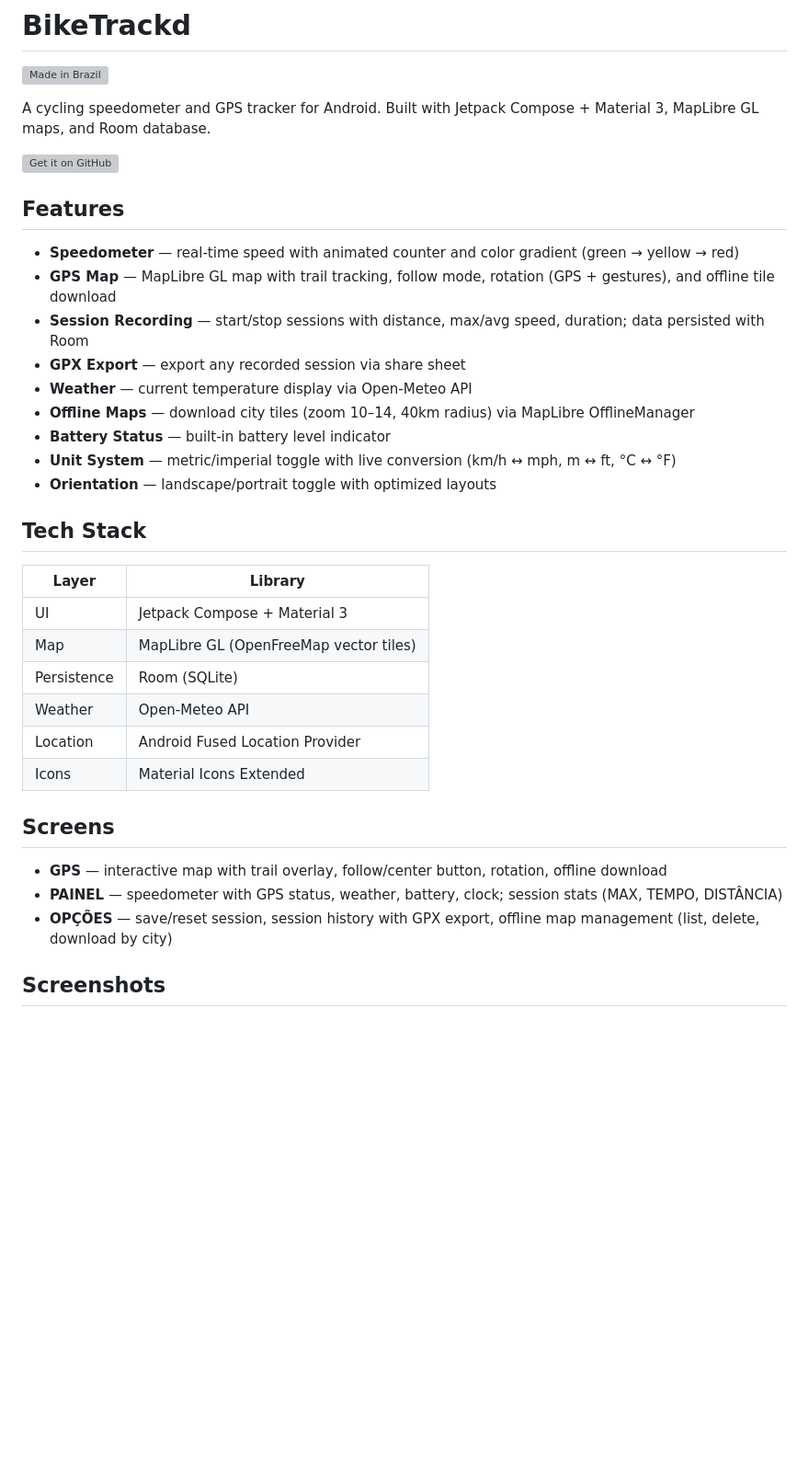
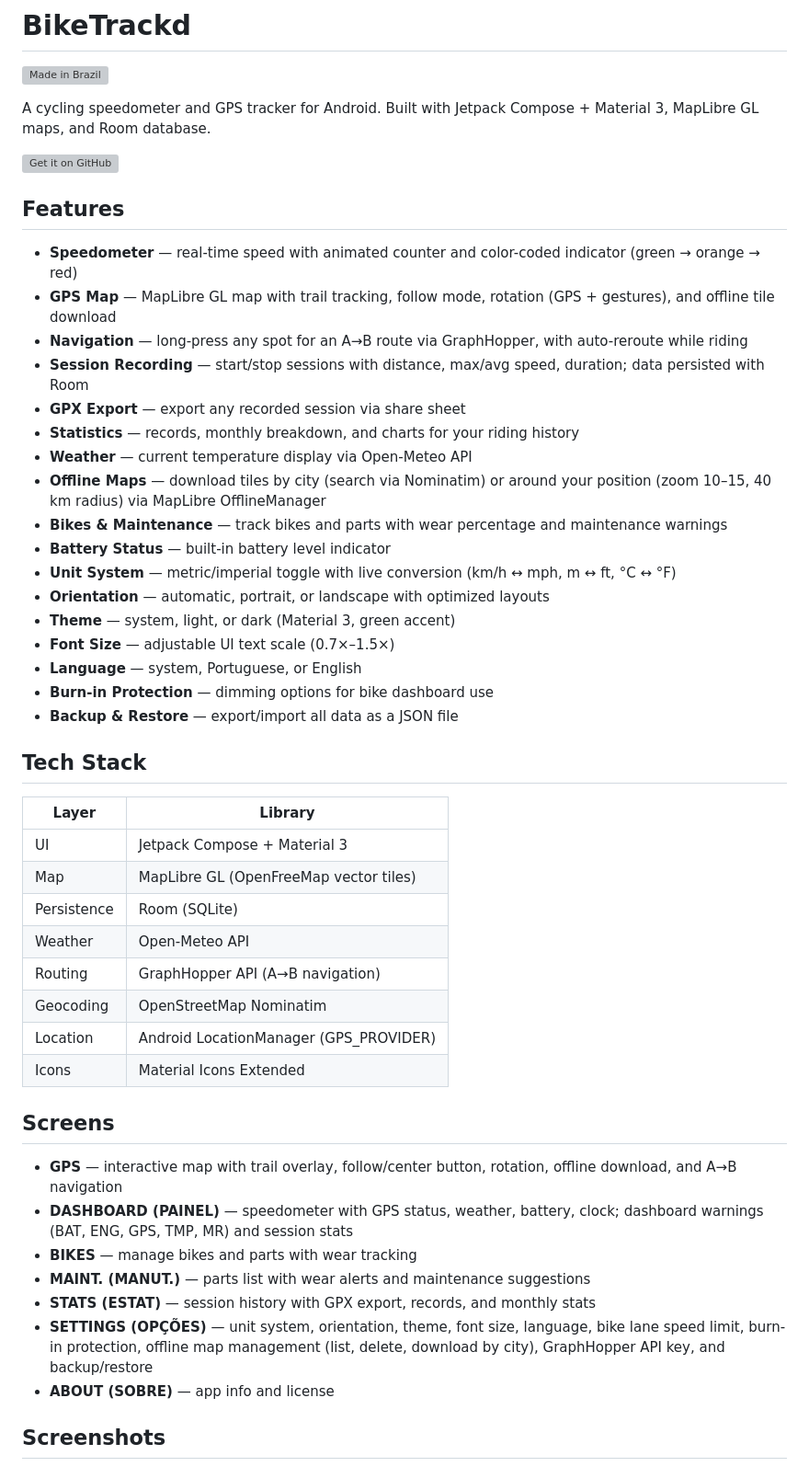
Before and after one commit to higorslva/biketrackd, a Markdown page: README.md, the part around one of its changes. Shown at 92% size. GitHub-like rendering; blank space fills up the shorter version; grey boxes are pictures that could not be loaded.

```diff
--- a/README.md
+++ b/README.md
@@ -12,15 +12,23 @@ A cycling speedometer and GPS tracker for Android. Built with Jetpack Compose +
 
 ## Features
 
-- **Speedometer** — real-time speed with animated counter and color gradient (green → yellow → red)
+- **Speedometer** — real-time speed with animated counter and color-coded indicator (green → orange → red)
 - **GPS Map** — MapLibre GL map with trail tracking, follow mode, rotation (GPS + gestures), and offline tile download
+- **Navigation** — long-press any spot for an A→B route via GraphHopper, with auto-reroute while riding
 - **Session Recording** — start/stop sessions with distance, max/avg speed, duration; data persisted with Room
 - **GPX Export** — export any recorded session via share sheet
+- **Statistics** — records, monthly breakdown, and charts for your riding history
 - **Weather** — current temperature display via Open-Meteo API
-- **Offline Maps** — download city tiles (zoom 10–14, 40km radius) via MapLibre OfflineManager
+- **Offline Maps** — download tiles by city (search via Nominatim) or around your position (zoom 10–15, 40 km radius) via MapLibre OfflineManager
+- **Bikes & Maintenance** — track bikes and parts with wear percentage and maintenance warnings
 - **Battery Status** — built-in battery level indicator
 - **Unit System** — metric/imperial toggle with live conversion (km/h ↔ mph, m ↔ ft, °C ↔ °F)
-- **Orientation** — landscape/portrait toggle with optimized layouts
+- **Orientation** — automatic, portrait, or landscape with optimized layouts
+- **Theme** — system, light, or dark (Material 3, green accent)
+- **Font Size** — adjustable UI text scale (0.7×–1.5×)
+- **Language** — system, Portuguese, or English
+- **Burn-in Protection** — dimming options for bike dashboard use
+- **Backup & Restore** — export/import all data as a JSON file
 
 ## Tech Stack
 
@@ -30,14 +38,20 @@ A cycling speedometer and GPS tracker for Android. Built with Jetpack Compose +
 | Map | MapLibre GL (OpenFreeMap vector tiles) |
 | Persistence | Room (SQLite) |
 | Weather | Open-Meteo API |
-| Location | Android Fused Location Provider |
+| Routing | GraphHopper API (A→B navigation) |
+| Geocoding | OpenStreetMap Nominatim |
+| Location | Android LocationManager (GPS_PROVIDER) |
 | Icons | Material Icons Extended |
 
 ## Screens
 
-- **GPS** — interactive map with trail overlay, follow/center button, rotation, offline download
-- **PAINEL** — speedometer with GPS status, weather, battery, clock; session stats (MAX, TEMPO, DISTÂNCIA)
-- **OPÇÕES** — save/reset session, session history with GPX export, offline map management (list, delete, download by city)
+- **GPS** — interactive map with trail overlay, follow/center button, rotation, offline download, and A→B navigation
+- **DASHBOARD (PAINEL)** — speedometer with GPS status, weather, battery, clock; dashboard warnings (BAT, ENG, GPS, TMP, MR) and session stats
+- **BIKES** — manage bikes and parts with wear tracking
+- **MAINT. (MANUT.)** — parts list with wear alerts and maintenance suggestions
+- **STATS (ESTAT)** — session history with GPX export, records, and monthly stats
+- **SETTINGS (OPÇÕES)** — unit system, orientation, theme, font size, language, bike lane speed limit, burn-in protection, offline map management (list, delete, download by city), GraphHopper API key, and backup/restore
+- **ABOUT (SOBRE)** — app info and license
 
 ## Screenshots
 
```
Also changed, not shown: other parts of README.md (+8 -8 lines).
